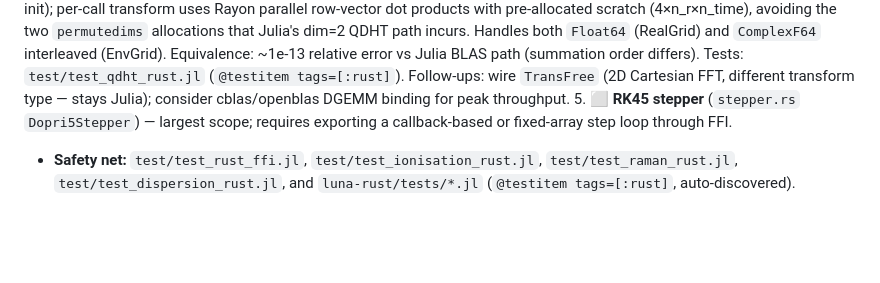
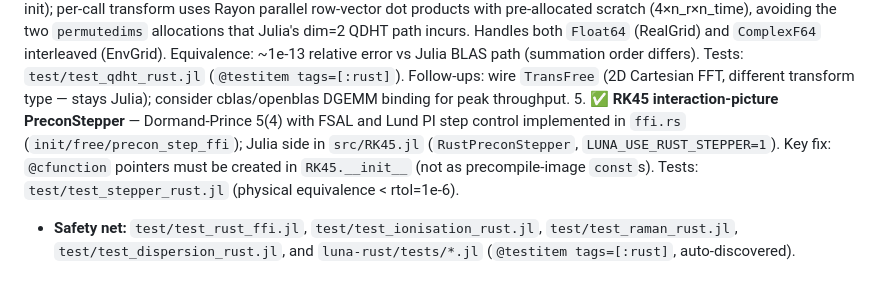
Before and after one commit to vdiego28/Amalthea.jl, a Markdown page: BACKLOG.md, the part around the change. GitHub-like rendering; blank space fills up the shorter version.

Commit message:
Mark RK45 stepper (item 5) as complete in BACKLOG.md

```diff
--- a/BACKLOG.md
+++ b/BACKLOG.md
@@ -55,8 +55,11 @@ Remaining kernels to wire (same pattern, in this order):
    Tests: `test/test_qdht_rust.jl` (`@testitem tags=[:rust]`).
    Follow-ups: wire `TransFree` (2D Cartesian FFT, different transform type — stays Julia);
    consider cblas/openblas DGEMM binding for peak throughput.
-5. ⬜ **RK45 stepper** (`stepper.rs` `Dopri5Stepper`) — largest scope; requires exporting
-   a callback-based or fixed-array step loop through FFI.
+5. ✅ **RK45 interaction-picture PreconStepper** — Dormand-Prince 5(4) with FSAL and Lund PI
+   step control implemented in `ffi.rs` (`init/free/precon_step_ffi`); Julia side in
+   `src/RK45.jl` (`RustPreconStepper`, `LUNA_USE_RUST_STEPPER=1`).  Key fix: `@cfunction`
+   pointers must be created in `RK45.__init__` (not as precompile-image `const`s).
+   Tests: `test/test_stepper_rust.jl` (physical equivalence < rtol=1e-6).
 
 - **Safety net:** `test/test_rust_ffi.jl`, `test/test_ionisation_rust.jl`,
   `test/test_raman_rust.jl`, `test/test_dispersion_rust.jl`, and
```
